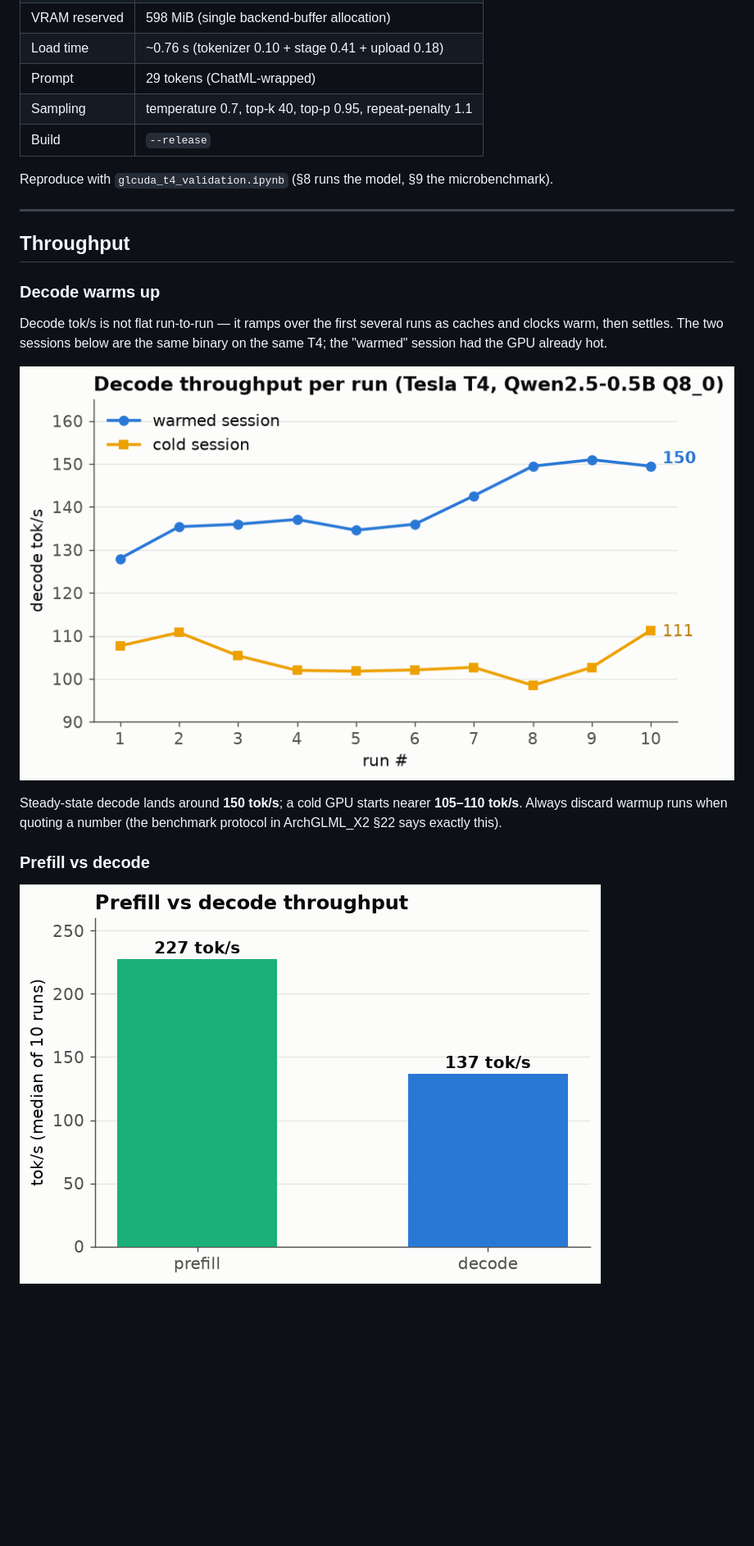
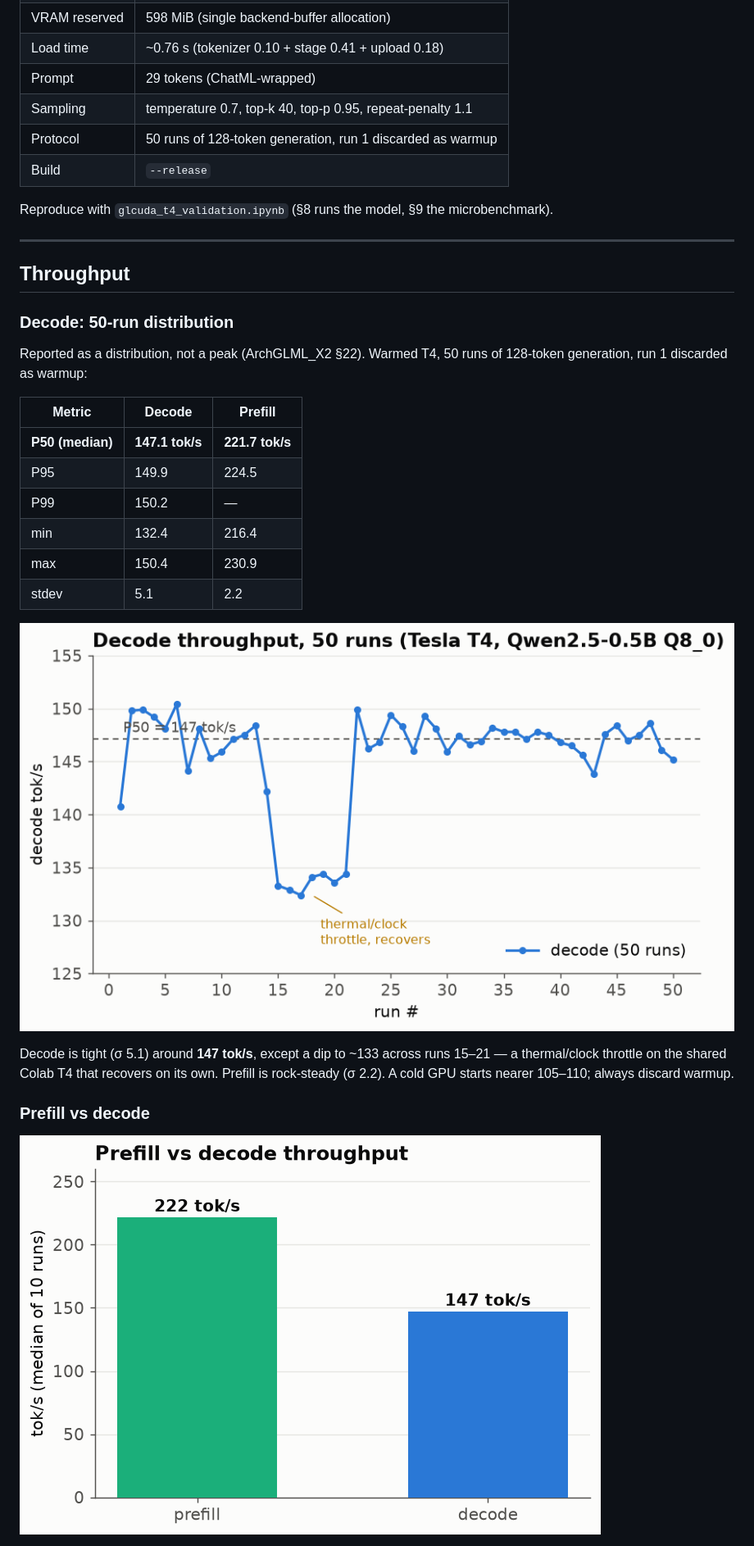
Before and after one commit to gwenland-org/gwenland-ai, a Markdown page: docs/ArchGLCuda/BENCHMARK_ArchGLCuda.md, the part around one of its changes. Shown at 82% size. Drawn GitHub-style; pictures changed too: docs/ArchGLCuda/benchmark_img1.png, docs/ArchGLCuda/benchmark_img2.png; blank space fills up the shorter version.

Commit message:
docs(glcuda): refine benchmark with 50-run distribution
Definitive throughput pass: 50 runs on the warmed T4, run 1 dropped.
Decode P50 147.1 tok/s (P95 149.9, sigma 5.1) with a brief thermal
throttle dip to ~133 at runs 15-21 that self-recovers; prefill P50
221.7 (sigma 2.2). Report as a distribution per ArchGLML_X2 section 22,
not a peak. Graph 1 now shows all 50 runs with the P50 line and the
throttle dip annotated.

```diff
--- a/docs/ArchGLCuda/BENCHMARK_ArchGLCuda.md
+++ b/docs/ArchGLCuda/BENCHMARK_ArchGLCuda.md
@@ -31,6 +31,7 @@ python docs/ArchGLCuda/gen_graphs.py
 | Load time | ~0.76 s (tokenizer 0.10 + stage 0.41 + upload 0.18) |
 | Prompt | 29 tokens (ChatML-wrapped) |
 | Sampling | temperature 0.7, top-k 40, top-p 0.95, repeat-penalty 1.1 |
+| Protocol | 50 runs of 128-token generation, run 1 discarded as warmup |
 | Build | `--release` |
 
 Reproduce with `glcuda_t4_validation.ipynb` (§8 runs the model, §9 the
@@ -40,17 +41,26 @@ microbenchmark).
 
 ## Throughput
 
-### Decode warms up
+### Decode: 50-run distribution
 
-Decode tok/s is not flat run-to-run — it ramps over the first several runs as
-caches and clocks warm, then settles. The two sessions below are the same
-binary on the same T4; the "warmed" session had the GPU already hot.
+Reported as a distribution, not a peak (ArchGLML_X2 §22). Warmed T4, 50 runs of
+128-token generation, run 1 discarded as warmup:
 
-![decode throughput per run](benchmark_img1.png)
+| Metric | Decode | Prefill |
+|---|---|---|
+| **P50 (median)** | **147.1 tok/s** | **221.7 tok/s** |
+| P95 | 149.9 | 224.5 |
+| P99 | 150.2 | — |
+| min | 132.4 | 216.4 |
+| max | 150.4 | 230.9 |
+| stdev | 5.1 | 2.2 |
 
-Steady-state decode lands around **150 tok/s**; a cold GPU starts nearer
-**105–110 tok/s**. Always discard warmup runs when quoting a number (the
-benchmark protocol in ArchGLML_X2 §22 says exactly this).
+![decode throughput, 50 runs](benchmark_img1.png)
+
+Decode is tight (σ 5.1) around **147 tok/s**, except a dip to ~133 across runs
+15–21 — a thermal/clock throttle on the shared Colab T4 that recovers on its
+own. Prefill is rock-steady (σ 2.2). A cold GPU starts nearer 105–110; always
+discard warmup.
 
 ### Prefill vs decode
 
```
Also changed, not shown: other parts of docs/ArchGLCuda/BENCHMARK_ArchGLCuda.md (+5 -6 lines), docs/ArchGLCuda/benchmark_img3.png, 1 other file.
